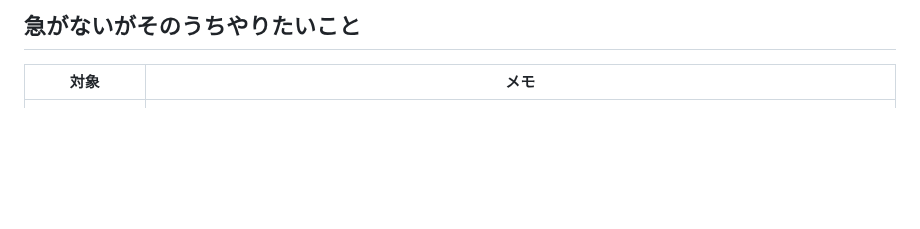
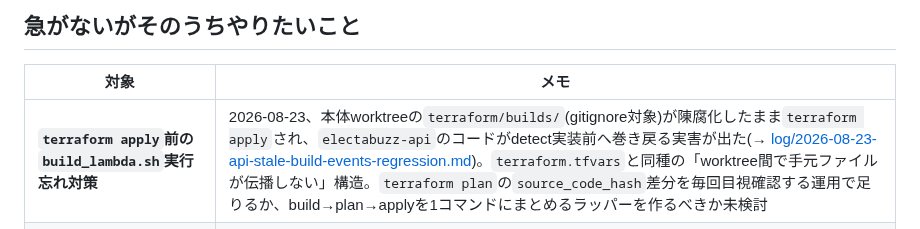
Before and after one commit to nna774/Electabuzz, a Markdown page: docs/open-questions.md, the part around the change. Drawn GitHub-style; blank space fills up the shorter version.

```diff
--- a/docs/open-questions.md
+++ b/docs/open-questions.md
@@ -14,6 +14,7 @@
 
 | 対象 | メモ |
 |---|---|
+| **`terraform apply`前の`build_lambda.sh`実行忘れ対策** | 2026-08-23、本体worktreeの`terraform/builds/`(gitignore対象)が陳腐化したまま`terraform apply`され、`electabuzz-api`のコードがdetect実装前へ巻き戻る実害が出た(→ [log/2026-08-23-api-stale-build-events-regression.md](log/2026-08-23-api-stale-build-events-regression.md))。`terraform.tfvars`と同種の「worktree間で手元ファイルが伝播しない」構造。`terraform plan`の`source_code_hash`差分を毎回目視確認する運用で足りるか、build→plan→applyを1コマンドにまとめるラッパーを作るべきか未検討 |
 | **WAFのレート制限(スクリプトによる連打・スクレイピング対策)** | `api`のCloudFront化(2026-08-09、→ [log/2026-08-09-api-cloudfront-cache.md](log/2026-08-09-api-cloudfront-cache.md))で「正規の閲覧人数が増える」ことへの対策は済んだが、「悪意あるアクセス頻度そのもの」への対策(CloudFront+WAFv2のレート制限ルール)はまだ無い。WAFは常時課金($5前後/月+従量)が発生するので、ダッシュボードのURLを実際に広く晒す(SNS等に貼る)フェーズになってから着手すれば足りる |
 | **リモート再起動**（コマンドラインから再起動要求を送り、次のバッチ送信タイミングでデバイスが自分で再起動する） | 実機は1台のみで、物理アクセス無しに再起動を試せる足場になる。Namazuは「バッチ送信レスポンスへの便乗」方式(`Uploader::watchResponseHeader`でレスポンスヘッダを監視)で実装している。**必要なAPIは既にpin中の`v1.6.0`に入っているので、batch-uplinkのバージョンアップは不要**。firmware側は安全な再起動シーケンス(`flushToSpill()`でRAMキューをLittleFSへ退避してから`ESP.restart()`)、ingest側は1回性フラグ(要求を伝えた直後にクリア)の実装が要る。**OTA(→ [ota.md](ota.md))で同じ便乗パターン・同じ`flushToSpill()`退避シーケンスを既に実装したので、着手コストは下がっている**（`checkAndPerformOta()`をほぼそのまま参考にできる。ヘッダ名だけ別にする必要がある——`X-Elbz-Ota-Version`は「あるべき状態」として消費しない設計だが、再起動要求は「一度実行したら意味を失うイベント」なので1回性フラグが要る、という違いに注意） |
 | **heapテレメトリ(free heap / max alloc block)** | **free heapの送信はOTA実装(→ [ota.md](ota.md))で片付いた**(`X-Elbz-Heap-Free`ヘッダ、CloudWatchログに出すだけ)。**max alloc block(断片化の兆候)は未実装のまま**——Namazu側はバックフィル中の長時間クラッシュ調査という具体的な動機から追加したもので、Electabuzzはまだ同種の障害を経験していないので、経験してから着手で足りる |
```
Also changed, not shown: docs/log/2026-08-23-api-stale-build-events-regression.md (added, +49 -0 lines), docs/progress.md (+1 -0 lines).
